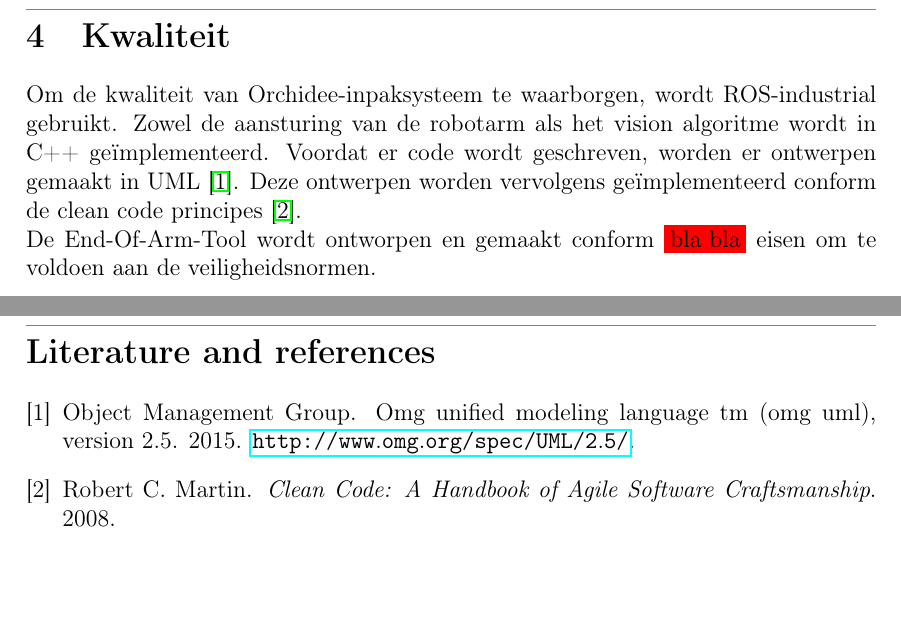
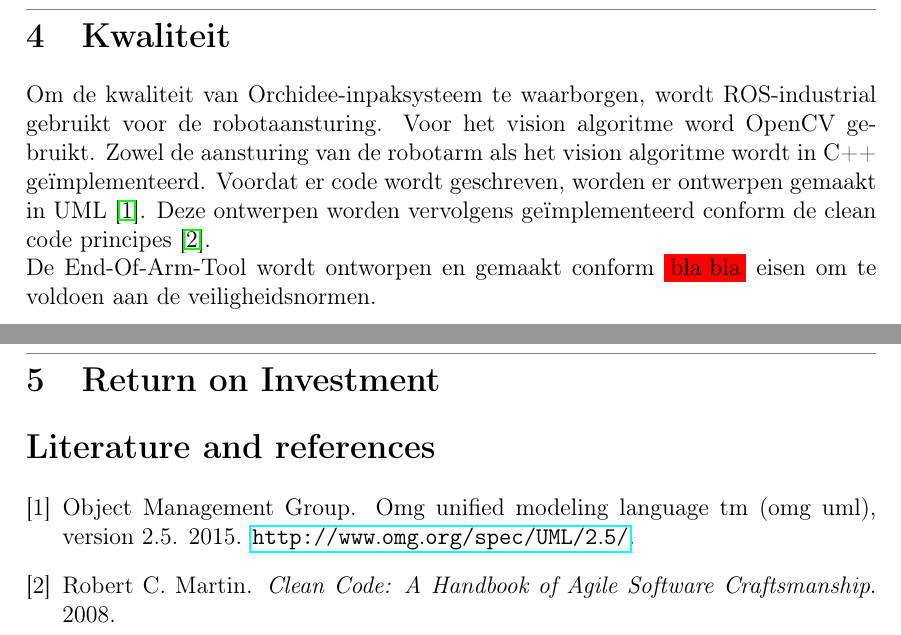
Before and after one commit to dat-genius/Hazeu, a LaTeX document (Documentation/latex/PvA/main.tex, which reads Documentation/latex/PvA/kwaliteit.tex, Documentation/latex/PvA/return_on_investment.tex): two parts of pages 7 and 8 of 8, joined at a grey line, cut so that both start at the same text, the shorter picture padded with empty space. Compiled offline with pdfLaTeX.

Commit message:
added ROI chapter

```diff
--- a/Documentation/latex/PvA/kwaliteit.tex
+++ b/Documentation/latex/PvA/kwaliteit.tex
@@ -3,7 +3,8 @@
 
 %veiligheidsnormen
 %referenties invoegen
-Om de kwaliteit van Orchidee-inpaksysteem te waarborgen, wordt ROS-industrial gebruikt.
+Om de kwaliteit van Orchidee-inpaksysteem te waarborgen, wordt ROS-industrial gebruikt voor de robotaansturing.
+Voor het vision algoritme word OpenCV gebruikt.
 Zowel de aansturing van de robotarm als het vision algoritme wordt in C++ geïmplementeerd.
 Voordat er code wordt geschreven, worden er ontwerpen gemaakt in UML \cite{UML}.
 Deze ontwerpen worden vervolgens geïmplementeerd conform de clean code principes \cite{CLEAN_CODE}.
--- a/Documentation/latex/PvA/main.tex
+++ b/Documentation/latex/PvA/main.tex
@@ -109,6 +109,7 @@
 
 	\input{kwaliteit.tex}
 
+	\input{return_on_investment.tex}
 
 	%%% the references made by bib (see citation.bib) %%%
 	\bibliographystyle{unsrtnat}
--- /dev/null
+++ b/Documentation/latex/PvA/return_on_investment.tex
@@ -0,0 +1 @@
+\section{Return on Investment}
```
